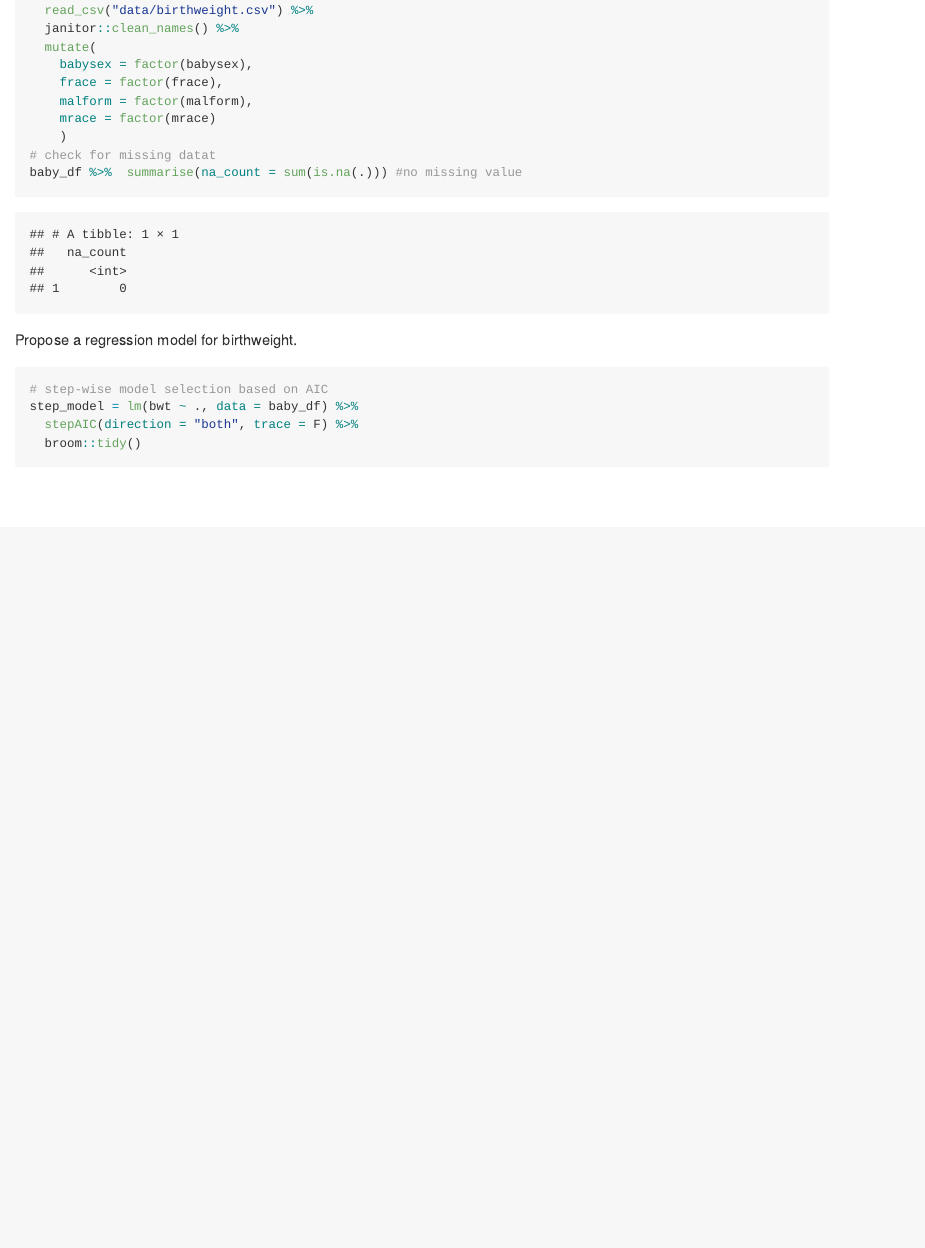
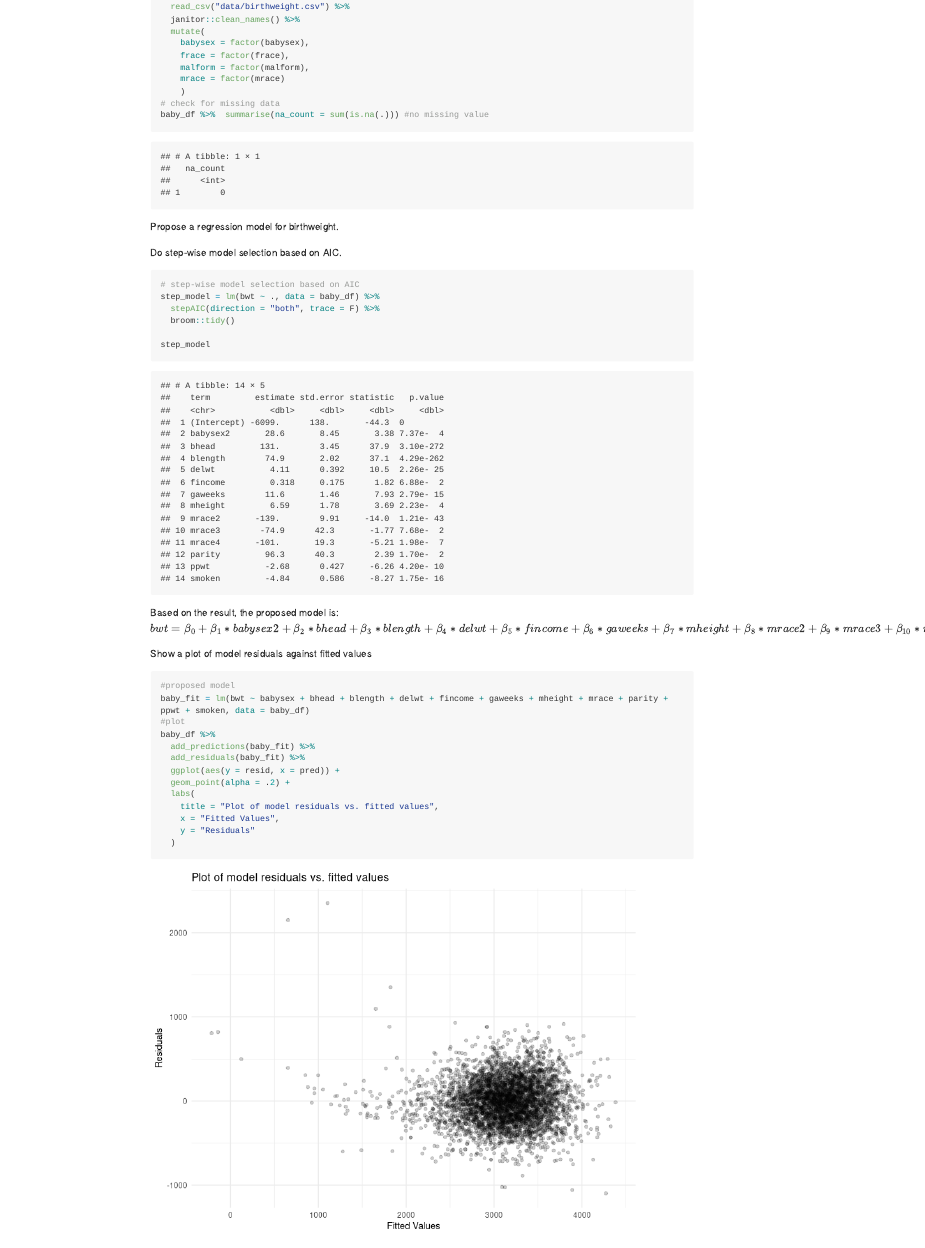
Before and after one commit to Wenbofei/p8105_hw6_wf2270, an R Markdown document (p8105_hw6_wf2270.Rmd): the page in a window 1100 px wide, from 2000 px down before the commit and from 1340 px down after it, so that both start at the same text. Rendered offline with R 4.5, knitr and Pandoc, with nearby package versions; some code elsewhere in the file could not run offline; long lines of code are wrapped; column names are cleaned by a stand-in for the janitor package.

Commit message:
Problem2 -- model and plot

````diff
--- a/p8105_hw6_wf2270.Rmd
+++ b/p8105_hw6_wf2270.Rmd
@@ -111,15 +111,37 @@ baby_df =
     malform = factor(malform),
     mrace = factor(mrace)
     )
-# check for missing datat
+# check for missing data
 baby_df %>%  summarise(na_count = sum(is.na(.))) #no missing value
 ```
 
 Propose a regression model for birthweight.
+
+Do step-wise model selection based on AIC.
 ```{r P2model}
 # step-wise model selection based on AIC
 step_model = lm(bwt ~ ., data = baby_df) %>%
   stepAIC(direction = "both", trace = F) %>%
   broom::tidy()
 
+step_model
 ```
+
+Based on the result, the proposed model is: $bwt = \beta_0 + \beta_1* babysex2 + \beta_2*bhead + \beta_3*blength + \beta_4*delwt + \beta_5*fincome + \beta_6*gaweeks + \beta_7*mheight + \beta_8*mrace2 + \beta_9*mrace3 + \beta_{10}*mrace4  + \beta_{11}*parity + \beta_{12}*ppwt + \beta_{13}*smoken$
+
+Show a plot of model residuals against fitted values
+```{r P2plot}
+#proposed model
+baby_fit = lm(bwt ~ babysex + bhead + blength + delwt + fincome + gaweeks + mheight + mrace + parity + ppwt + smoken, data = baby_df)
+#plot
+baby_df %>%
+  add_predictions(baby_fit) %>%
+  add_residuals(baby_fit) %>%
+  ggplot(aes(y = resid, x = pred)) +
+  geom_point(alpha = .2) +
+  labs(
+    title = "Plot of model residuals vs. fitted values",
+    x = "Fitted Values",
+    y = "Residuals"
+  )
+```
````
Also changed, not shown: p8105_hw6_wf2270.md, p8105_hw6_wf2270_files/figure-gfm/P2plot-1.png (added).
